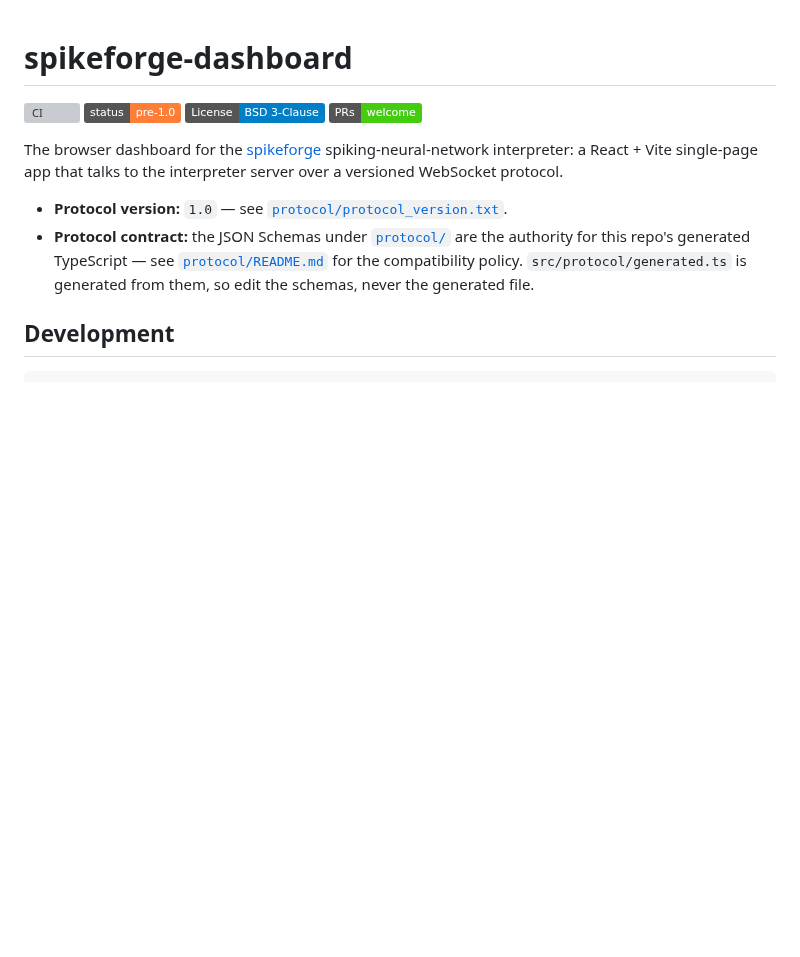
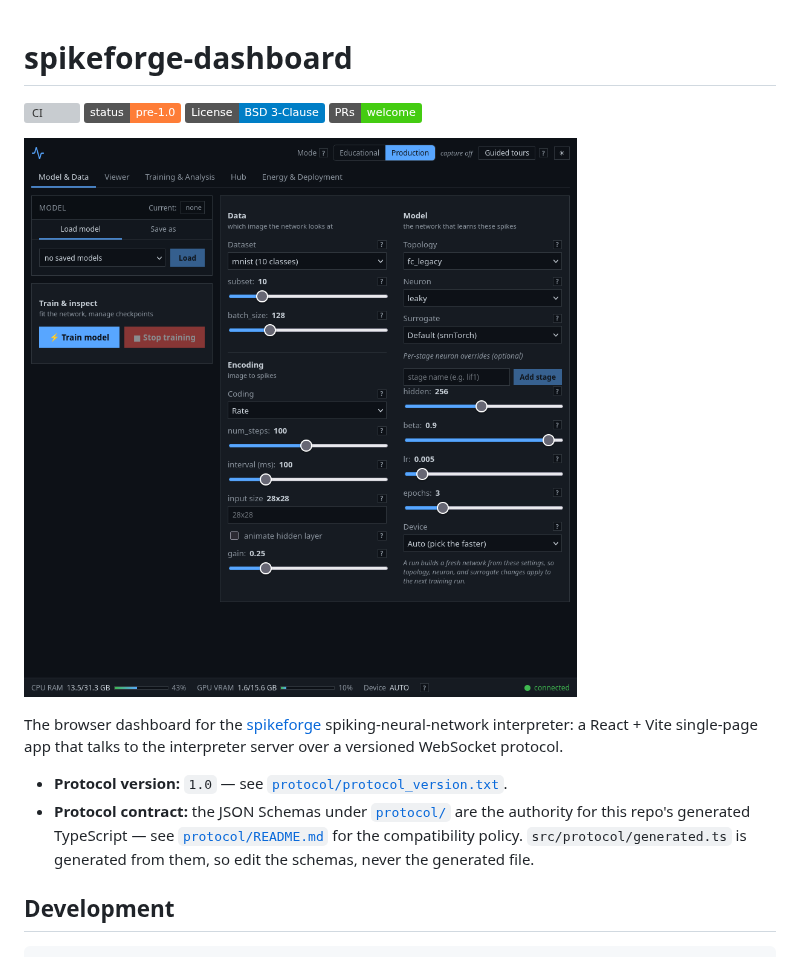
Before and after one commit to Capsize-Games/spikeforge-dashboard, a Markdown page: README.md, the part around the change. GitHub-like rendering; pictures changed too: images/dashboard.png (added); badges without logos; blank space fills up the shorter version; grey boxes are pictures that could not be loaded.

```diff
--- a/README.md
+++ b/README.md
@@ -4,6 +4,8 @@
 [![Status: pre-1.0](https://img.shields.io/badge/status-pre--1.0-orange.svg)](package.json)
 [![License: BSD-3-Clause](https://img.shields.io/badge/License-BSD_3--Clause-blue.svg)](LICENSE)
 [![PRs Welcome](https://img.shields.io/badge/PRs-welcome-brightgreen.svg)](https://github.com/capsize-games/spikeforge-dashboard/pulls)
+
+![spikeforge dashboard](images/dashboard.png)
 
 The browser dashboard for the
 [spikeforge](https://github.com/capsize-games/spikeforge) spiking-neural-network
```
Also changed, not shown: 1 other file.
